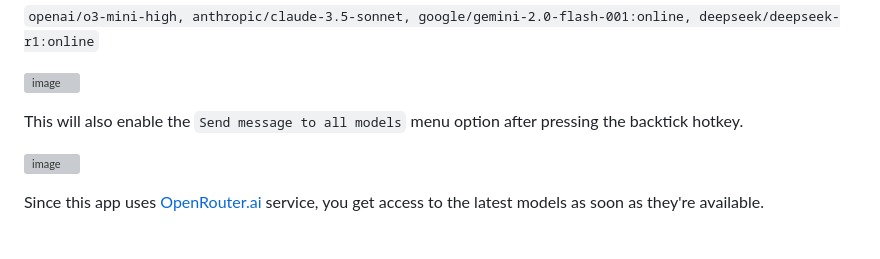
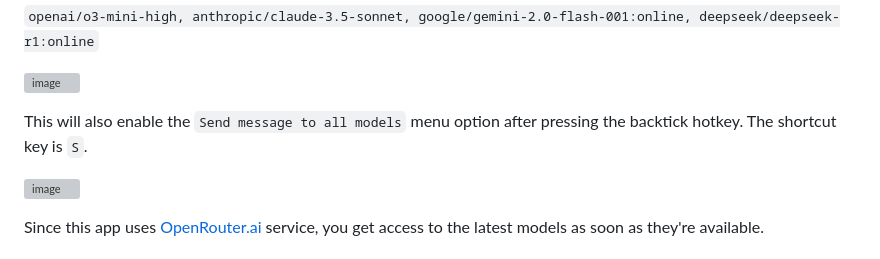
Before and after one commit to kdalanon/LLM-AutoHotkey-Assistant, a Markdown page: README.md, the part around the change. Drawn GitHub-style; grey boxes are pictures that could not be loaded.

```diff
--- a/README.md
+++ b/README.md
@@ -213,7 +213,7 @@ To enable multi-modal functionality, you can specify different API models, separ
 
 ![image](https://github.com/user-attachments/assets/d878c9ab-6145-4aa3-a73c-463fee923459)
 
-This will also enable the `Send message to all models` menu option after pressing the backtick hotkey.
+This will also enable the `Send message to all models` menu option after pressing the backtick hotkey. The shortcut key is `S`.
 
 ![image](https://github.com/user-attachments/assets/93e3e62a-6fc7-4c0b-8f70-8d4416600ef4)
 
```
